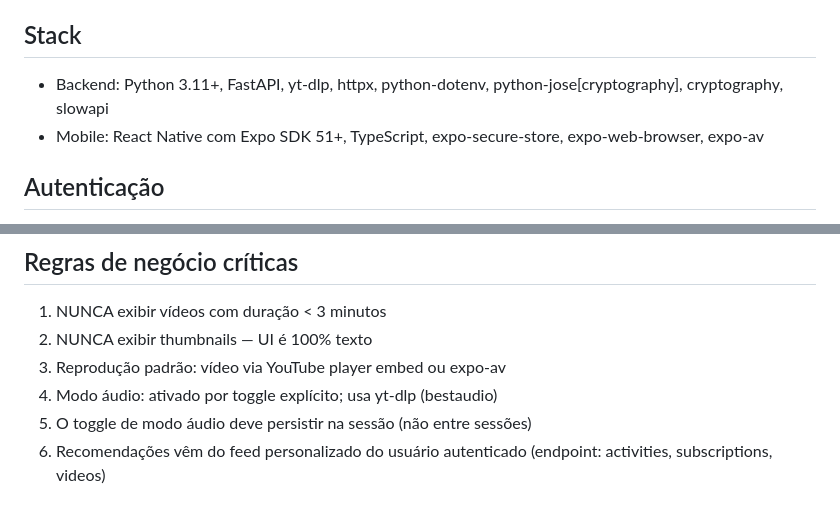
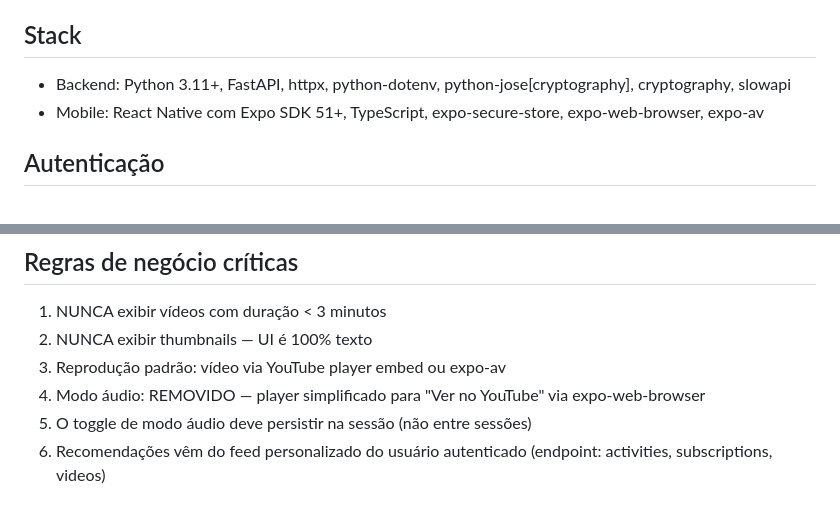
Before and after one commit to andreyncosta/yt-minimal, a Markdown page: CLAUDE.md, 2 parts joined by grey strips. Rendered like a GitHub page.

Commit message:
docs: remove stale yt-dlp reference from stack (audio mode removed)

```diff
--- a/CLAUDE.md
+++ b/CLAUDE.md
@@ -6,7 +6,7 @@ App mobile minimalista sobre o YouTube. Remove Shorts, exibe feed só como texto
 e ativado por toggle explícito do usuário.
 
 ## Stack
-- Backend: Python 3.11+, FastAPI, yt-dlp, httpx, python-dotenv,
+- Backend: Python 3.11+, FastAPI, httpx, python-dotenv,
   python-jose[cryptography], cryptography, slowapi
 - Mobile: React Native com Expo SDK 51+, TypeScript, expo-secure-store,
   expo-web-browser, expo-av
@@ -23,7 +23,7 @@ e ativado por toggle explícito do usuário.
 1. NUNCA exibir vídeos com duração < 3 minutos
 2. NUNCA exibir thumbnails — UI é 100% texto
 3. Reprodução padrão: vídeo via YouTube player embed ou expo-av
-4. Modo áudio: ativado por toggle explícito; usa yt-dlp (bestaudio)
+4. Modo áudio: REMOVIDO — player simplificado para "Ver no YouTube" via expo-web-browser
 5. O toggle de modo áudio deve persistir na sessão (não entre sessões)
 6. Recomendações vêm do feed personalizado do usuário autenticado
    (endpoint: activities, subscriptions, videos)
```
